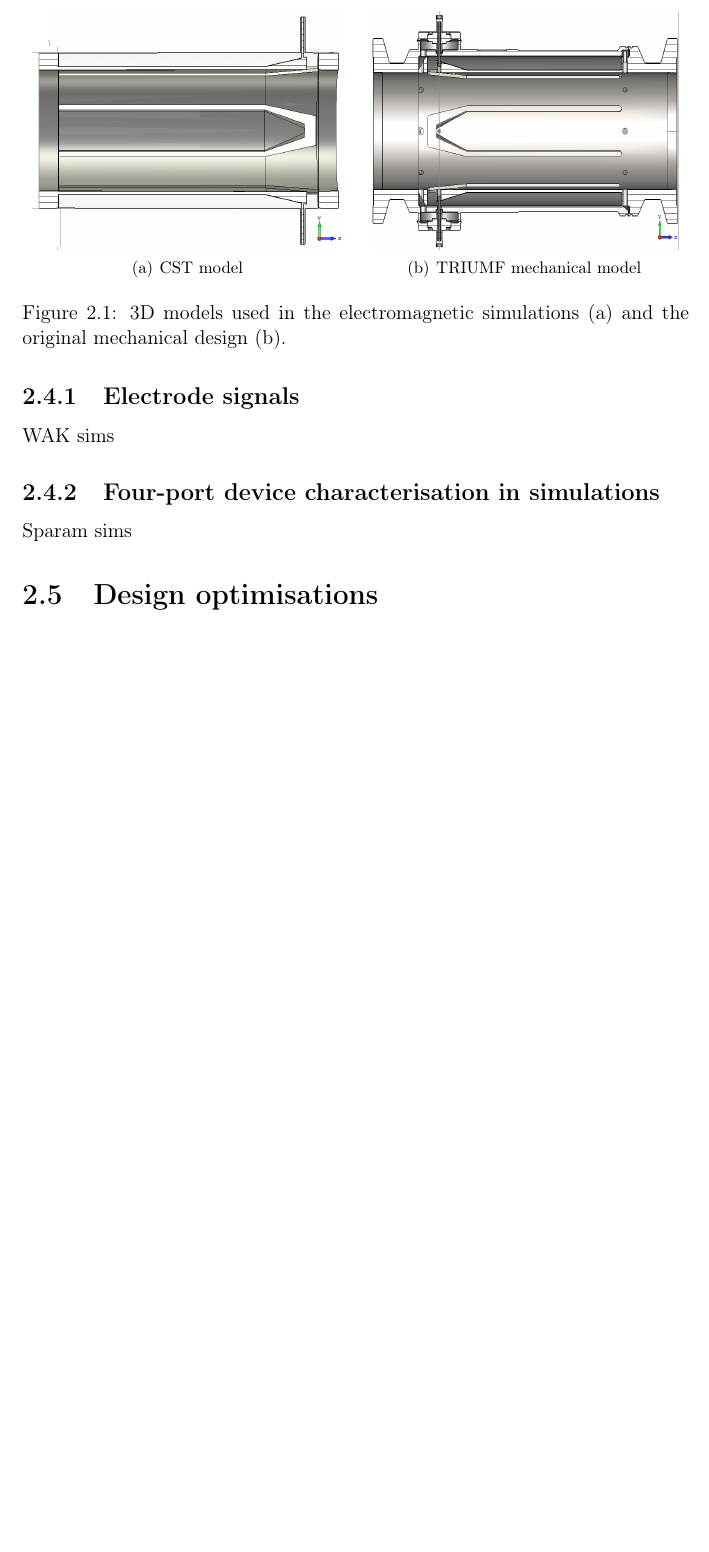
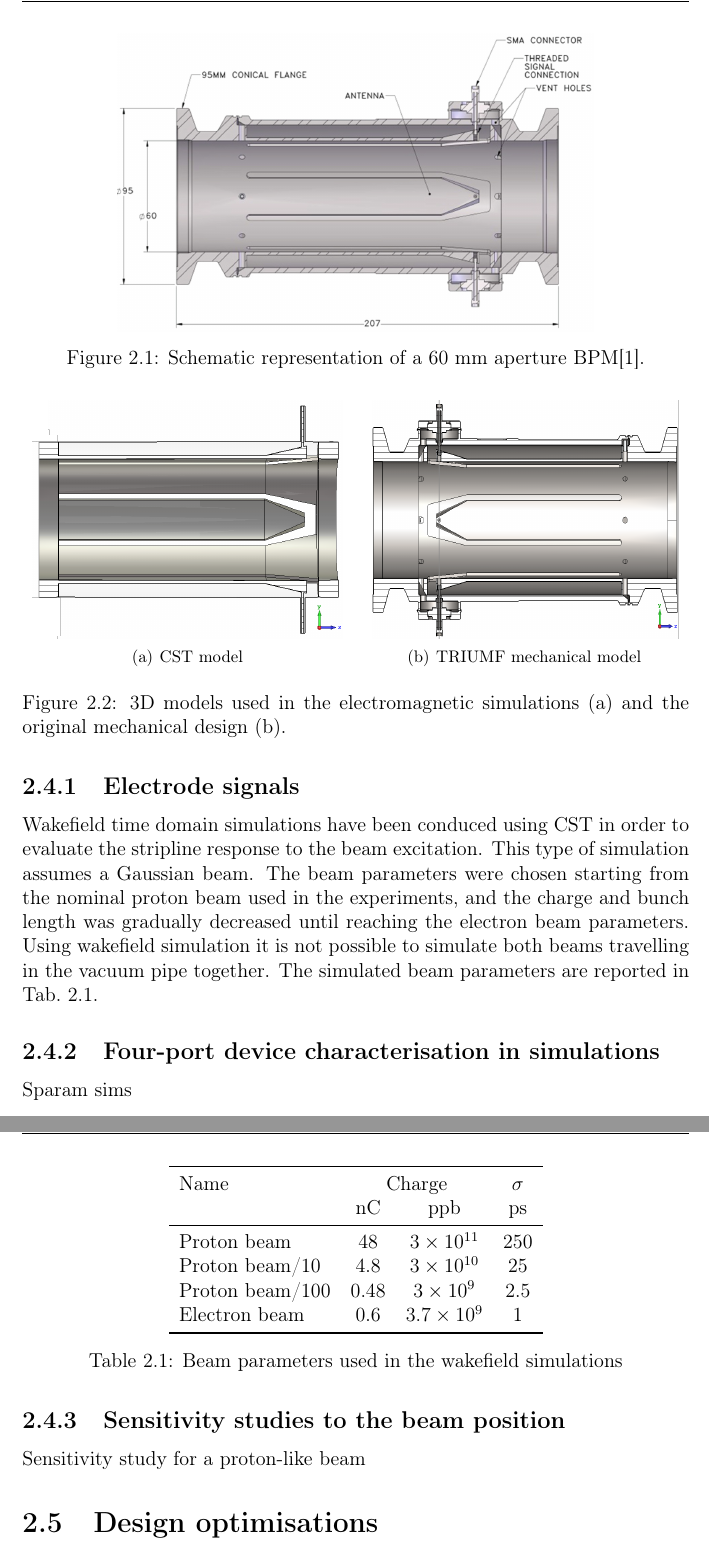
Before and after one commit to PcloD/Thesis-dump, a LaTeX thesis (thesis.tex, which reads body/chapter2.tex): part of page 5 of 9 before the commit and two parts of pages 5 and 6 of 9 after it, the two joined at a grey line, cut at the place of the change, the shorter picture padded with empty space. The pictures show the PDF file thesis.pdf that the author committed with the source.

Commit message:
last of the day

```diff
--- a/body/chapter2.tex
+++ b/body/chapter2.tex
@@ -52,3 +52,11 @@ The beam position monitor geometry is transversely symmetric. Whenever possible,
 
 The simulations regarded mostly calculating the signal response to the beam excitation with different bunch lenghts and the full characterisation of the device as a four port network, calculating the scattering parameters. The former is realised via wakefield simulations, and the latter via frequency domain simulations.
 
+\begin{figure}[ht]
+\centering
+\includegraphics[width=10cm,keepaspectratio]{pictures/tipp_paper}
+\caption{Schematic representation of a 60 mm aperture BPM\cite{Shengli:tipp}.}
+\label{STEP_tipp}
+\end{figure}
+
+\begin{figure}[ht]
@@ -59,20 +66,41 @@ The simulations regarded mostly calculating the signal response to the beam exci
 \hspace{3mm}
 \subfigure[TRIUMF mechanical model]
   {\includegraphics[width=6.5cm,height=5cm]{pictures/STEP_section}}
-\caption{3D models used in the electromagnetic simulations (a) and the original mechanical design (b). }
+\caption{3D models used in the electromagnetic simulations (a) and the original mechanical design (b).}
 \label{CSTvsSTEP_section}
 \end{figure}
 
 
-
 \subsection[Electrode signals]{Electrode signals}
 
-WAK sims
+Wakefield time domain simulations have been conduced using CST in order to evaluate the stripline response to the beam excitation. This type of simulation assumes a Gaussian beam. The beam parameters were chosen starting from the nominal proton beam used in the experiments, and the charge and bunch length was gradually decreased until reaching the electron beam parameters. Using wakefield simulation it is not possible to simulate both beams travelling in the vacuum pipe together. The simulated beam parameters are reported in Tab.~\ref{beam_param_wak:tab}.
+
+\begin{table}
+  \centering
+    \begin{tabular}{l c c c}
+    \toprule
+    Name  & \multicolumn{2}{c}{Charge} & $\sigma$\\
+          & nC & ppb & ps\\
+    \midrule
+    Proton beam								& $48$	  & $3\times10^{11}$	& 250	\\
+    Proton beam/10						& $4.8$	  & $3\times10^{10}$	& 25	\\
+    Proton beam/100						& $0.48$  & $3\times10^{9}$		& 2.5	\\
+    Electron beam							& $0.6$	  & $3.7\times10^{9}$	& 1		\\
+    \bottomrule
+    \end{tabular}
+  \caption{Beam parameters used in the wakefield simulations} \label{beam_param_wak:tab}
+\end{table}
+
+
+
 
 \subsection[Four-port device characterisation in simulations]{Four-port device characterisation in simulations}
 
 Sparam sims
 
+\subsection[Sensitivity studies to the beam position]{Sensitivity studies to the beam position}
+
+Sensitivity study for a proton-like beam
 
 
 
```
Also changed, not shown: bibliography/bibThesis.bib (+19 -0 lines), pictures/tipp_paper.PNG (added), thesis.pdf, body/chapter2.tex (6 more changed lines).
